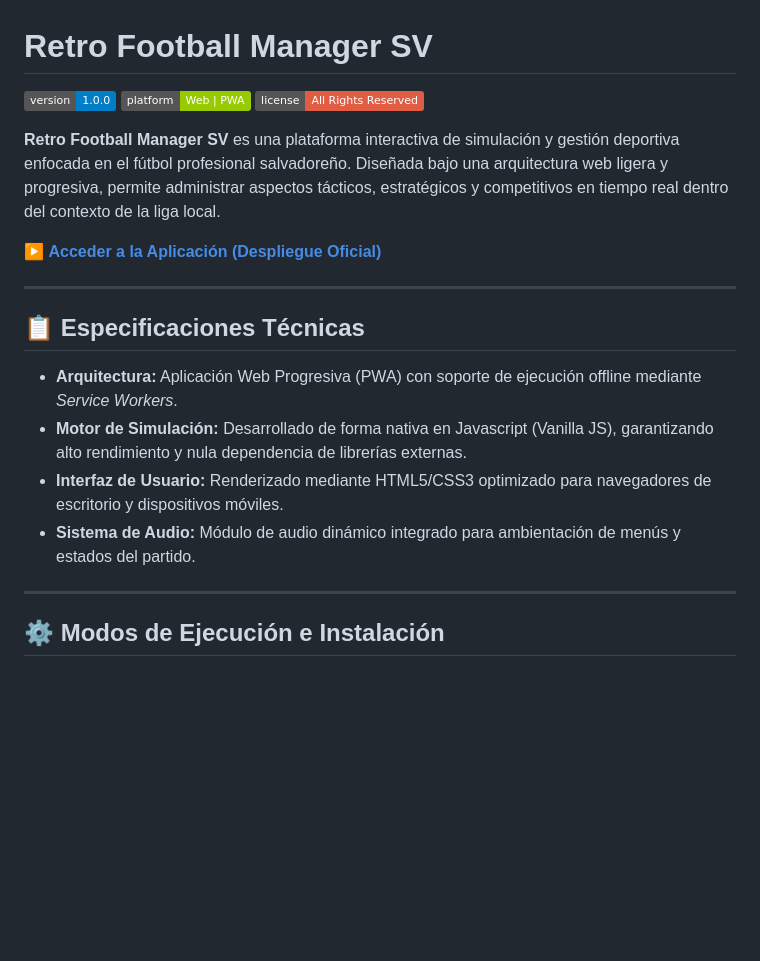
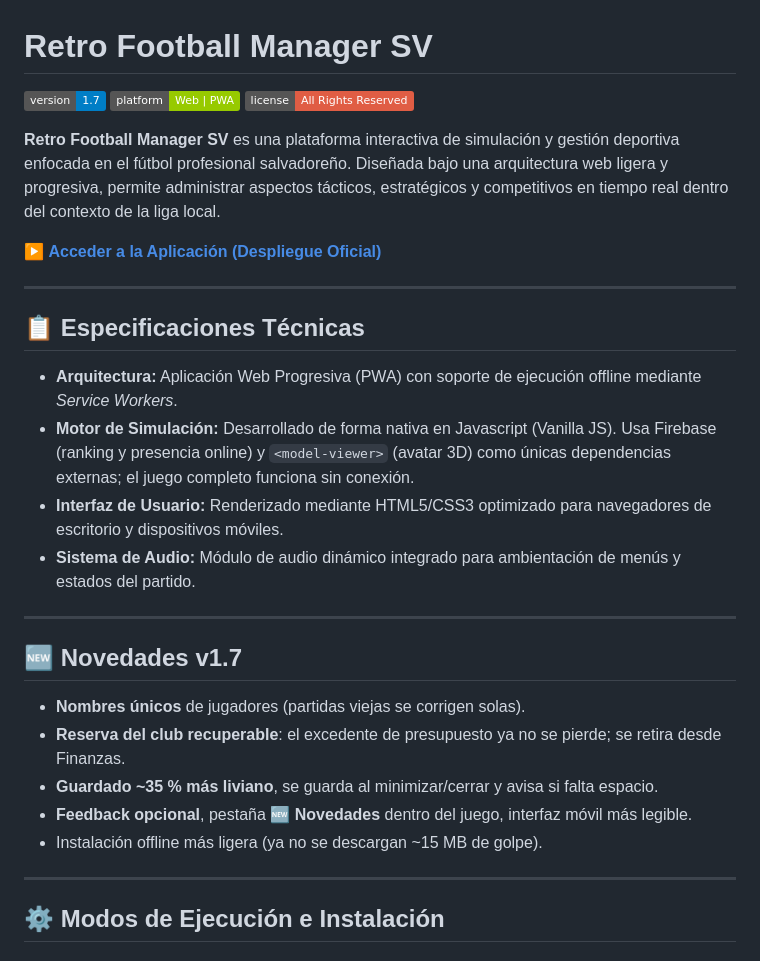
Before and after one commit to 7320256-arch/Retro-Football-Manager-SV, a Markdown page: README.md, the part around the change. Rendered like a GitHub page; badges without logos; blank space fills up the shorter version.

```diff
--- a/README.md
+++ b/README.md
@@ -1,6 +1,6 @@
 # Retro Football Manager SV
 
-![Version](https://img.shields.io/badge/version-1.0.0-blue)
+![Version](https://img.shields.io/badge/version-1.7-blue)
 ![Platform](https://img.shields.io/badge/platform-Web%20%7C%20PWA-green)
 ![License](https://img.shields.io/badge/license-All%20Rights%20Reserved-red)
 
@@ -13,9 +13,19 @@
 ## 📋 Especificaciones Técnicas
 
 * **Arquitectura:** Aplicación Web Progresiva (PWA) con soporte de ejecución offline mediante *Service Workers*.
-* **Motor de Simulación:** Desarrollado de forma nativa en Javascript (Vanilla JS), garantizando alto rendimiento y nula dependencia de librerías externas.
+* **Motor de Simulación:** Desarrollado de forma nativa en Javascript (Vanilla JS). Usa Firebase (ranking y presencia online) y `<model-viewer>` (avatar 3D) como únicas dependencias externas; el juego completo funciona sin conexión.
 * **Interfaz de Usuario:** Renderizado mediante HTML5/CSS3 optimizado para navegadores de escritorio y dispositivos móviles.
 * **Sistema de Audio:** Módulo de audio dinámico integrado para ambientación de menús y estados del partido.
+
+---
+
+## 🆕 Novedades v1.7
+
+* **Nombres únicos** de jugadores (partidas viejas se corrigen solas).
+* **Reserva del club recuperable**: el excedente de presupuesto ya no se pierde; se retira desde Finanzas.
+* **Guardado ~35 % más liviano**, se guarda al minimizar/cerrar y avisa si falta espacio.
+* **Feedback opcional**, pestaña **🆕 Novedades** dentro del juego, interfaz móvil más legible.
+* Instalación offline más ligera (ya no se descargan ~15 MB de golpe).
 
 ---
 
```
